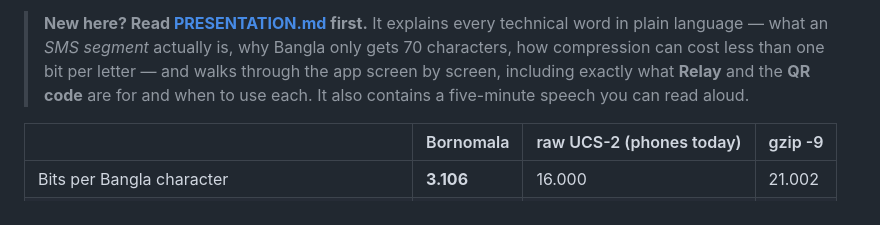
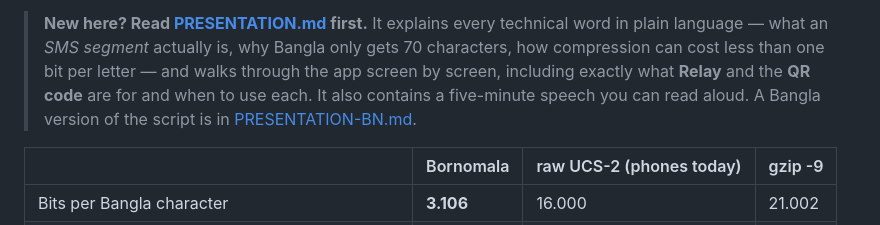
Before and after one commit to Mayamoho/bornomala, a Markdown page: README.md, the part around the change. Drawn GitHub-style.

```diff
--- a/README.md
+++ b/README.md
@@ -20,7 +20,8 @@ three things, all on your phone, with no server and no internet:
 > only gets 70 characters, how compression can cost less than one bit per letter —
 > and walks through the app screen by screen, including exactly what **Relay** and
 > the **QR code** are for and when to use each. It also contains a five-minute
-> speech you can read aloud.
+> speech you can read aloud. A Bangla version of the script is in
+> [PRESENTATION-BN.md](PRESENTATION-BN.md).
 
 | | Bornomala | raw UCS-2 (phones today) | gzip -9 |
 |---|---|---|---|
```
Also changed, not shown: PRESENTATION-BN.md (added, +112 -0 lines), PRESENTATION.md (+2 -0 lines).
